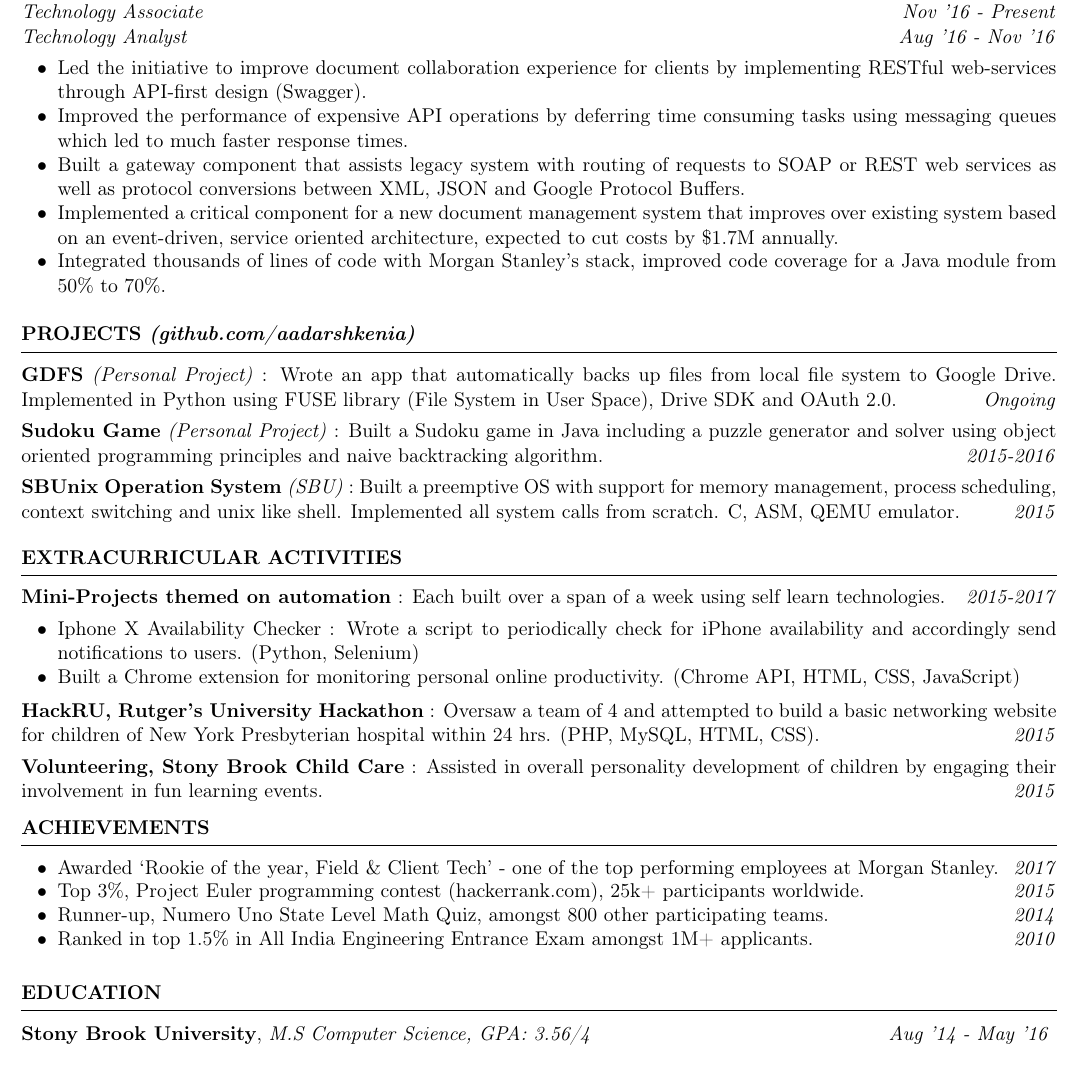
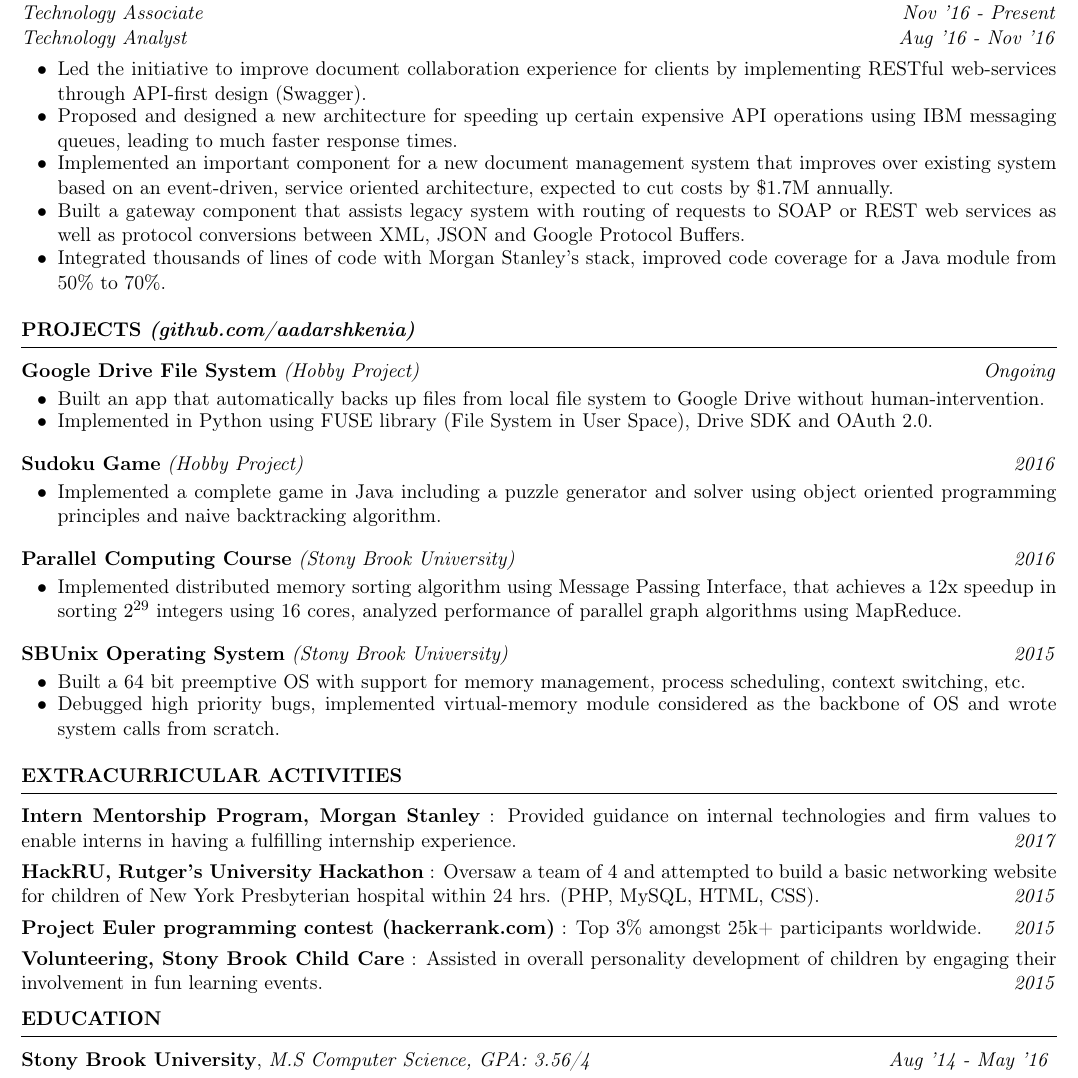
Before and after one commit to aadarshkenia/Resume, a LaTeX CV (resume.tex): part of the page, cut so that both start at the same text. Compiled offline with pdfLaTeX.

Commit message:
Removed achievements section and detailed on projects.

```diff
--- a/resume.tex
+++ b/resume.tex
@@ -39,6 +39,11 @@
 \newcommand {\projectSectionSubheading}[4]{
     \noindent \small{\textbf{#1} \textit{(#2)} : #3  \hfill \textit{#4}} \\
     \vspace{-10pt}
+}
+
+\newcommand {\projectSectionSubheadingAlternate}[3]{
+    \noindent \small{\textbf{#1} \textit{(#2)} \hfill \textit{#3}} \\
+    \vspace{-22pt}
 }
 
 \newcommand {\extracurricularSectionSubheading}[3]{
@@ -88,15 +93,14 @@
 \sectionListStart
     \sectionListItem
         Led the initiative to improve document collaboration experience for clients by implementing RESTful web-services through API-first design (Swagger).
+    \sectionListItem
+        Proposed and designed a new architecture for speeding up certain expensive API operations using IBM messaging queues, leading to much faster response times.
 
     \sectionListItem
-        Improved the performance of expensive API operations by deferring time consuming tasks using messaging queues which led to much faster response times.
+        Implemented an important component for a new document management system that improves over existing system based on an event-driven, service oriented architecture, expected to cut costs by \$1.7M annually.
 
     \sectionListItem
         Built a gateway component that assists legacy system with routing of requests to SOAP or REST web services as well as protocol conversions between XML, JSON and Google Protocol Buffers.
-
-    \sectionListItem
-        Implemented a critical component for a new document management system that improves over existing system based on an event-driven, service oriented architecture, expected to cut costs by \$1.7M annually.
 
     \sectionListItem
         Integrated thousands of lines of code with Morgan Stanley's  stack, improved code coverage for a Java module from 50\% to 70\%.
@@ -110,50 +114,53 @@
 \sectionListEnd
 
 %%%%%%%%%%%%%%%%%%%%%%%%%% PERSONAL PROJECTS %%%%%%%%%%%%%%%%%%%%%%%%%%%%%%%
-\sectionHeadingWithLink{PROJECTS}{(github.com/aadarshkenia)}
-\projectSectionSubheading{GDFS}{Personal Project}{Wrote an app that automatically backs up files from local file system to Google Drive. Implemented in Python using FUSE library (File System in User Space), Drive SDK and OAuth 2.0.}{Ongoing}
+% \sectionHeadingWithLink{PROJECTS}{(github.com/aadarshkenia)}
+% \projectSectionSubheading{GDFS}{Personal Project}{Built an app that automatically backs up files from local file system to Google Drive. Implemented in Python using FUSE library (File System in User Space), Drive SDK and OAuth 2.0.}{Ongoing}
 
-\projectSectionSubheading{Sudoku Game}{Personal Project}{Built a Sudoku game in Java including a puzzle generator and solver using object oriented programming principles and naive backtracking algorithm.}{2015-2016}
+% \projectSectionSubheading{Sudoku Game}{Personal Project}{Implemented a complete game in Java including a puzzle generator and solver using object oriented programming principles and naive backtracking algorithm.}{2016}
 
-\projectSectionSubheading{SBUnix Operation System}{SBU}{Built a preemptive OS with support for memory management, process scheduling, context switching and unix like shell. Implemented all system calls from scratch. C, ASM, QEMU emulator.}{2015}
+% \projectSectionSubheading{Unify}{Personal Project}{Wrote a minimalistic Anrdoid app that simplifies task management by unifying events from Google Calendar and Evernote.}{2015}
+
+% \projectSectionSubheading{SBUnix Operation System}{SBU}{Built a preemptive OS with support for memory management, process scheduling, context switching and unix like shell. Implemented all system calls from scratch. C, ASM, QEMU emulator.}{2015}
 
 % \projectSectionSubheading{Parallel Computing Course}{SBU}{Implemented distributed sorting algorithms using Message Passing Interface, analyzed performance of parallelized graph algorithms using MapReduce.}{2016}
 
-\vspace{5pt}
+% %%%%%%%%%%%%%%%%%%%%%%%%%% PERSONAL PROJECTS %%%%%%%%%%%%%%%%%%%%%%%%%%%%%%%
+\sectionHeadingWithLink{PROJECTS}{(github.com/aadarshkenia)}
+\projectSectionSubheadingAlternate{Google Drive File System}{Hobby Project}{Ongoing}
+\sectionListStart
+    \sectionListItem
+        Built an app that automatically backs up files from local file system to Google Drive without human-intervention.
+    \sectionListItem
+        Implemented in Python using FUSE library (File System in User Space), Drive SDK and OAuth 2.0.
+\sectionListEnd
 
-% %%%%%%%%%%%%%%%%%%%%%%%%%% PERSONAL PROJECTS %%%%%%%%%%%%%%%%%%%%%%%%%%%%%%%
-% \sectionHeadingWithLink{PERSONAL PROJECTS}{(github.com/aadarshkenia)}
-% \projectSectionSubheading{GDFS}{Python, Google Drive SDK}{Ongoing}
-% \sectionListStart
-%     \sectionListItem
-%         App that automatically backs up files from local file system to Google Drive without human-intervention.
-%     \sectionListItem
-%         Implemented using FUSE library (File System in User Space) and server-server authentication using OAuth 2.0.
-% \sectionListEnd
+\projectSectionSubheadingAlternate{Sudoku Game}{Hobby Project}{2016}
+\sectionListStart
+    \sectionListItem
+        Implemented a complete game in Java including a puzzle generator and solver using object oriented programming principles and naive backtracking algorithm.
+\sectionListEnd
 
-% \projectSectionSubheading{Sudoku Applet}{Java}{2016}
-% \sectionListStart
-%     \sectionListItem
-%         Implemented a Sudoku generator that can create puzzles of varying difficulty.
-%     \sectionListItem
-%         Built a complete game using object oriented programming principles and a naive backtracking based Sudoku solver.
-% \sectionListEnd
+\projectSectionSubheadingAlternate{Parallel Computing Course}{Stony Brook University}{2016}
+\sectionListStart
+    \sectionListItem
+        Implemented distributed memory sorting algorithm using Message Passing Interface, that achieves a 12x speedup in sorting $2^{29}$ integers using 16 cores, analyzed performance of parallel graph algorithms using MapReduce.
+\sectionListEnd
 
-% \projectSectionSubheading{Other projects}{Python, Selenium, JavaScript, PHP, MySQL}{2015-2017}
-% \sectionListStart
-%     \sectionListItem
-%         Iphone X Availability Checker: Script to periodically check for iPhone availability and accordingly send notifications.
-%     \sectionListItem
-%         NYP Connect - Mini networking website built at HackRU hackathon for New York Presbyterian hospital.
-%     \sectionListItem
-%         Unify - Android app that simplifies task management by unifying events from Google Calendar and Evernote.
-% \sectionListEnd
+\projectSectionSubheadingAlternate{SBUnix Operating System}{Stony Brook University}{2015}
+\sectionListStart
+    \sectionListItem
+        Built a 64 bit preemptive OS with support for memory management, process scheduling, context switching, etc.
+    \sectionListItem
+        Debugged high priority bugs, implemented virtual-memory module considered as the backbone of OS and wrote system calls from scratch.
+\sectionListEnd
+
 
 
 % %%%%%%%%%%%%%%%%%%%%%%%%%% ACADEMIC PROJECTS %%%%%%%%%%%%%%%%%%%%%%%%%%%%%%%
 % \sectionHeading{ACADEMIC PROJECTS}
 
-% \projectSectionSubheading{SBUnix Operation System}{C, ASM, QEMU emulator}{2015}
+% \projectSectionSubheading{SBUnix Operating System}{C, ASM, QEMU emulator}{2015}
 % \sectionListStart
 %     \sectionListItem
 %         Built an X86\_64 preemptive OS with support for memory management, process scheduling, context switching and unix like shell. Implemented all system calls from scratch.
@@ -167,20 +174,23 @@
 
 %%%%%%%%%%%%%%%%%%%%%%%%%% EXTRACURRICULAR ACTIVITIES %%%%%%%%%%%%%%%%%%%%%%%%%%%%%%%
 \sectionHeading{EXTRACURRICULAR ACTIVITIES}
-\extracurricularSectionSubheading{Mini-Projects themed on automation}{Each built over a span of a week using self learn technologies.\vspace{-10pt}}{2015-2017}
-\sectionListStart
-    \sectionListItem
-        Iphone X Availability Checker : Wrote a script to periodically check for iPhone availability and accordingly send notifications to users. (Python, Selenium)
-    \sectionListItem
-        Built a Chrome extension for monitoring personal online productivity. (Chrome API, HTML, CSS, JavaScript)
-\sectionListEnd
-\vspace{-5pt}
+
+% \extracurricularSectionSubheading{Mini-Projects themed on automation}{Each built over a span of a week using self learnt technologies.\vspace{-10pt}}{2015-2017}
+% \sectionListStart
+%     \sectionListItem
+%         Iphone X Availability Checker : Wrote a script to periodically check for iPhone availability and accordingly send notifications to users. (Python, Selenium)
+%     \sectionListItem
+%         Built a Chrome extension for monitoring personal online productivity. (Chrome API, HTML, CSS, JavaScript)
+% \sectionListEnd
+% \vspace{-5pt}
+
+\extracurricularSectionSubheading{Intern Mentorship Program, Morgan Stanley}{Provided guidance on internal technologies and firm values to enable interns in having a fulfilling internship experience.}{2017}
 
 \extracurricularSectionSubheading{HackRU, Rutger's University Hackathon}{Oversaw a team of 4 and attempted to build a basic networking website for children of New York Presbyterian hospital within 24 hrs. (PHP, MySQL, HTML, CSS).}{2015}
 
+\extracurricularSectionSubheading{Project Euler programming contest (hackerrank.com)}{Top 3\% amongst 25k+ participants worldwide.}{2015}
+
 \extracurricularSectionSubheading{Volunteering, Stony Brook Child Care}{Assisted in overall personality development of children by engaging their involvement in fun learning events.}{2015}
-
-
 
 % %%%%%%%%%%%%%%%%%%%%%%%%%% EXTRACURRICULAR ACTIVITIES %%%%%%%%%%%%%%%%%%%%%%%%%%%%%%%
 % \sectionHeading{EXTRACURRICULAR ACTIVITIES}
@@ -205,19 +215,6 @@
 %         Assisted in overall personality development of children by engaging their involvement in fun learning events.
 % \sectionListEnd
 
-%%%%%%%%%%%%%%%%%%%%%%%%%% ACHIEVEMENTS %%%%%%%%%%%%%%%%%%%%%%%%%%%%%%%
-\sectionHeading{ACHIEVEMENTS}
-\sectionListStart
-    \sectionListItemWithDate
-        {Awarded `Rookie of the year, Field \& Client Tech' - one of the top performing employees at Morgan Stanley.}{2017}
-    \sectionListItemWithDate
-        {Top 3\%, Project Euler programming contest (hackerrank.com), 25k+ participants worldwide.}{2015}
-    \sectionListItemWithDate
-        {Runner-up, Numero Uno State Level Math Quiz, amongst 800 other participating teams.}{2014}
-    \sectionListItemWithDate
-        {Ranked in top 1.5\% in All India Engineering Entrance Exam amongst 1M+ applicants.}{2010}
-\sectionListEnd
-
 
 %%%%%%%%%%%%%%%%%%%%%%%%%%%%%% EDUCATION  %%%%%%%%%%%%%%%%%%%%%%%%%%%%%%%%
 \sectionHeading{EDUCATION}
```
